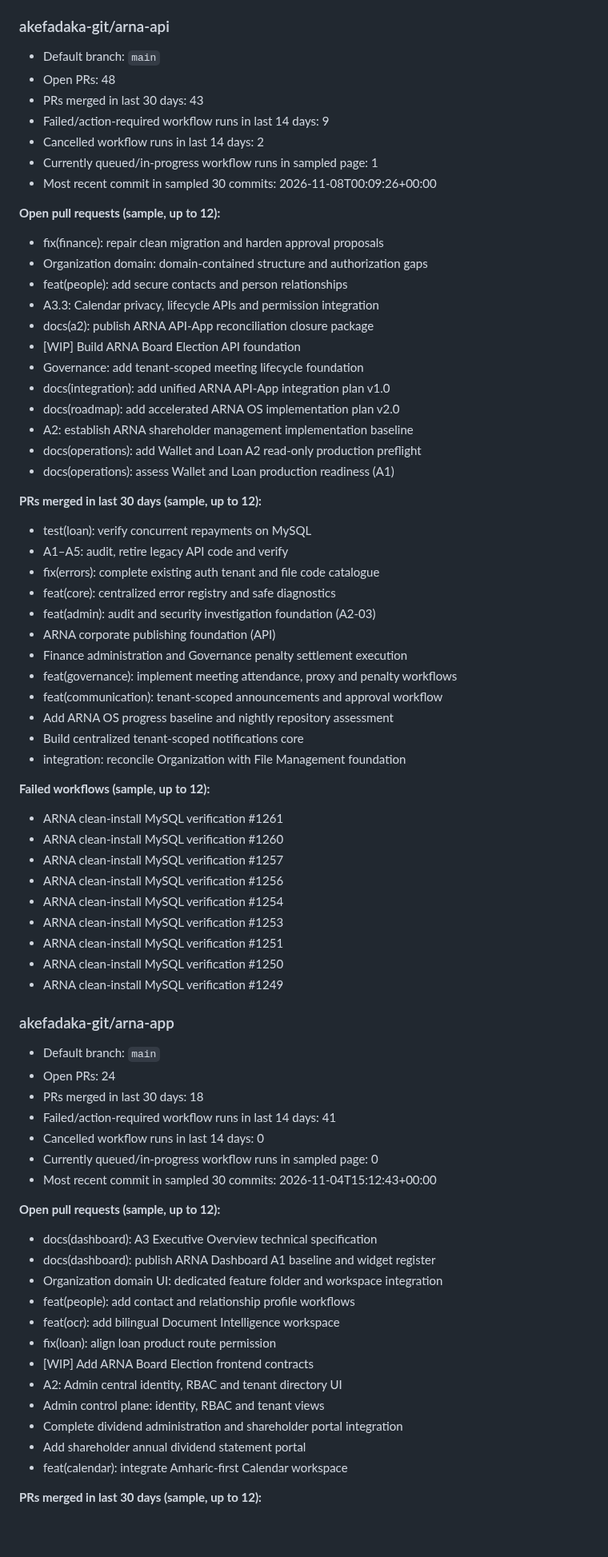
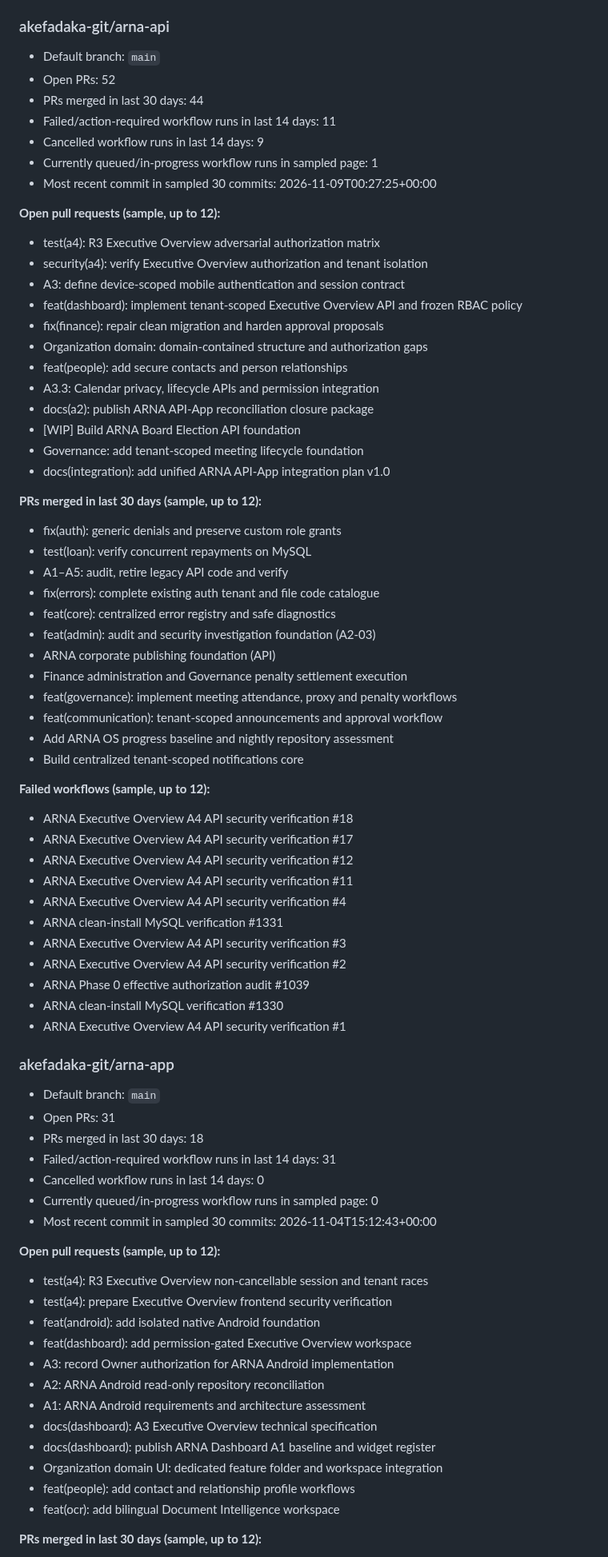
Before and after one commit to akefadaka-git/arna-api, a Markdown page: docs/progress/latest.md, the part around one of its changes. Shown at 80% size. Drawn GitHub-style; blank space fills up the shorter version.

Commit message:
docs(progress): nightly ARNA repository assessment

```diff
--- a/docs/progress/latest.md
+++ b/docs/progress/latest.md
@@ -48,14 +48,18 @@
 ### akefadaka-git/arna-api
 
 - Default branch: `main`
-- Open PRs: 48
-- PRs merged in last 30 days: 43
-- Failed/action-required workflow runs in last 14 days: 9
-- Cancelled workflow runs in last 14 days: 2
+- Open PRs: 52
+- PRs merged in last 30 days: 44
+- Failed/action-required workflow runs in last 14 days: 11
+- Cancelled workflow runs in last 14 days: 9
 - Currently queued/in-progress workflow runs in sampled page: 1
-- Most recent commit in sampled 30 commits: 2026-11-08T00:09:26+00:00
+- Most recent commit in sampled 30 commits: 2026-11-09T00:27:25+00:00
 
 **Open pull requests (sample, up to 12):**
+- test(a4): R3 Executive Overview adversarial authorization matrix
+- security(a4): verify Executive Overview authorization and tenant isolation
+- A3: define device-scoped mobile authentication and session contract
+- feat(dashboard): implement tenant-scoped Executive Overview API and frozen RBAC policy
 - fix(finance): repair clean migration and harden approval proposals
 - Organization domain: domain-contained structure and authorization gaps
 - feat(people): add secure contacts and person relationships
@@ -64,12 +68,9 @@
 - [WIP] Build ARNA Board Election API foundation
 - Governance: add tenant-scoped meeting lifecycle foundation
 - docs(integration): add unified ARNA API-App integration plan v1.0
-- docs(roadmap): add accelerated ARNA OS implementation plan v2.0
-- A2: establish ARNA shareholder management implementation baseline
-- docs(operations): add Wallet and Loan A2 read-only production preflight
-- docs(operations): assess Wallet and Loan production readiness (A1)
 
 **PRs merged in last 30 days (sample, up to 12):**
+- fix(auth): generic denials and preserve custom role grants
 - test(loan): verify concurrent repayments on MySQL
 - A1–A5: audit, retire legacy API code and verify
 - fix(errors): complete existing auth tenant and file code catalogue
@@ -81,42 +82,43 @@
 - feat(communication): tenant-scoped announcements and approval workflow
 - Add ARNA OS progress baseline and nightly repository assessment
 - Build centralized tenant-scoped notifications core
-- integration: reconcile Organization with File Management foundation
 
 **Failed workflows (sample, up to 12):**
-- ARNA clean-install MySQL verification #1261
-- ARNA clean-install MySQL verification #1260
-- ARNA clean-install MySQL verification #1257
-- ARNA clean-install MySQL verification #1256
-- ARNA clean-install MySQL verification #1254
-- ARNA clean-install MySQL verification #1253
-- ARNA clean-install MySQL verification #1251
-- ARNA clean-install MySQL verification #1250
-- ARNA clean-install MySQL verification #1249
+- ARNA Executive Overview A4 API security verification #18
+- ARNA Executive Overview A4 API security verification #17
+- ARNA Executive Overview A4 API security verification #12
+- ARNA Executive Overview A4 API security verification #11
+- ARNA Executive Overview A4 API security verification #4
+- ARNA clean-install MySQL verification #1331
+- ARNA Executive Overview A4 API security verification #3
+- ARNA Executive Overview A4 API security verification #2
+- ARNA Phase 0 effective authorization audit #1039
+- ARNA clean-install MySQL verification #1330
+- ARNA Executive Overview A4 API security verification #1
 
 ### akefadaka-git/arna-app
 
 - Default branch: `main`
-- Open PRs: 24
+- Open PRs: 31
 - PRs merged in last 30 days: 18
-- Failed/action-required workflow runs in last 14 days: 41
+- Failed/action-required workflow runs in last 14 days: 31
 - Cancelled workflow runs in last 14 days: 0
 - Currently queued/in-progress workflow runs in sampled page: 0
 - Most recent commit in sampled 30 commits: 2026-11-04T15:12:43+00:00
 
 **Open pull requests (sample, up to 12):**
+- test(a4): R3 Executive Overview non-cancellable session and tenant races
+- test(a4): prepare Executive Overview frontend security verification
+- feat(android): add isolated native Android foundation
+- feat(dashboard): add permission-gated Executive Overview workspace
+- A3: record Owner authorization for ARNA Android implementation
+- A2: ARNA Android read-only repository reconciliation
+- A1: ARNA Android requirements and architecture assessment
 - docs(dashboard): A3 Executive Overview technical specification
 - docs(dashboard): publish ARNA Dashboard A1 baseline and widget register
 - Organization domain UI: dedicated feature folder and workspace integration
 - feat(people): add contact and relationship profile workflows
 - feat(ocr): add bilingual Document Intelligence workspace
-- fix(loan): align loan product route permission
-- [WIP] Add ARNA Board Election frontend contracts
-- A2: Admin central identity, RBAC and tenant directory UI
-- Admin control plane: identity, RBAC and tenant views
-- Complete dividend administration and shareholder portal integration
-- Add shareholder annual dividend statement portal
-- feat(calendar): integrate Amharic-first Calendar workspace
 
 **PRs merged in last 30 days (sample, up to 12):**
 - A1–A5: audit, integrate and verify ARNA app
```
Also changed, not shown: other parts of docs/progress/latest.md (+19 -19 lines), 1 other file.
